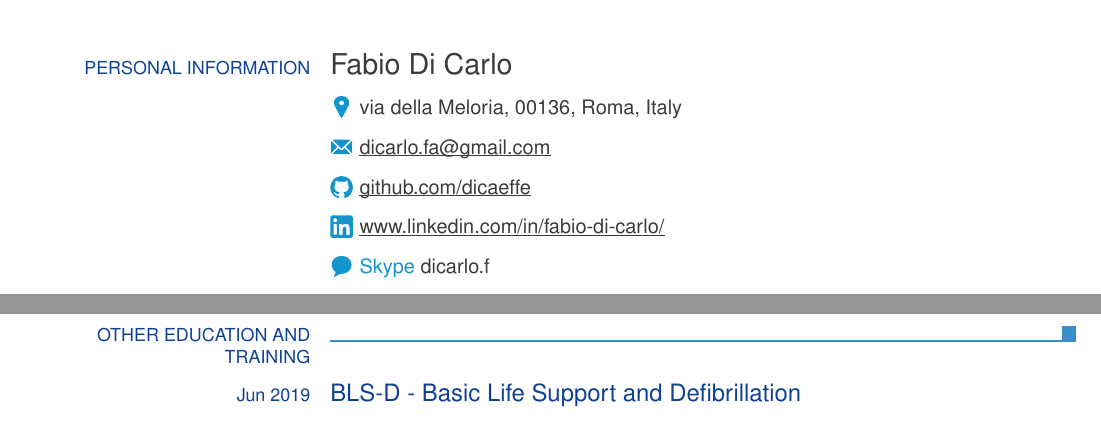
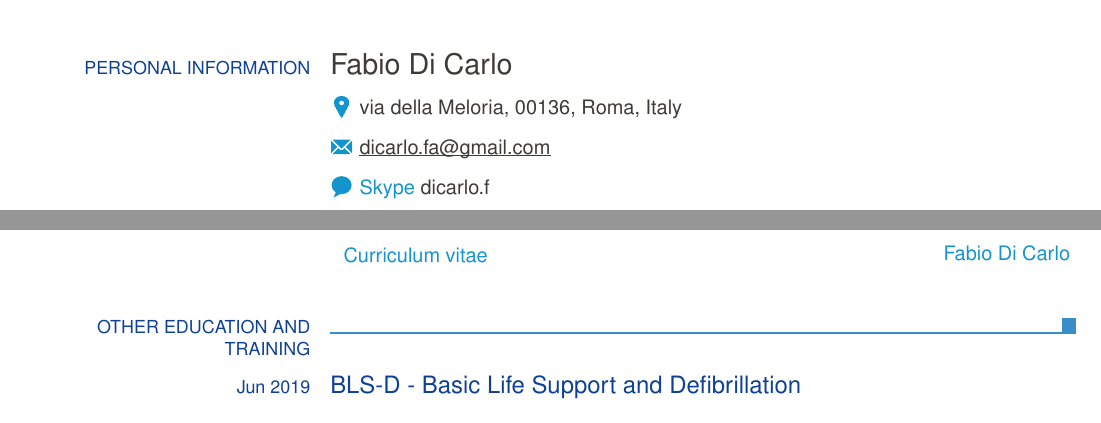
Before and after one commit to dicaeffe/cv, a LaTeX CV (cv_eu_eng.tex): two parts of pages 1 and 2 of 3 before the commit and two parts of pages 1 and 2 of 2 after it, joined at a grey line, cut so that both start at the same text. Compiled offline with pdfLaTeX.

Commit message:
Update cv_eu_eng.tex

```diff
--- a/cv_eu_eng.tex
+++ b/cv_eu_eng.tex
@@ -10,9 +10,9 @@
 \ecvemail{dicarlo.fa@gmail.com}
 %\ecvhomepage{dicaeffe.wordpress.com}%www.dicaeffe.me}
 %\ecvgitpage{https://www.git.example.org/}
-\ecvgithubpage{github.com/dicaeffe}
+%\ecvgithubpage{github.com/dicaeffe}
 %\ecvgitlabpage{gitlab.com/dicaeffe}
-\ecvlinkedinpage{www.linkedin.com/in/fabio-di-carlo/}
+%\ecvlinkedinpage{www.linkedin.com/in/fabio-di-carlo/}
 %\ecvorcid[label, link]{0000-0000-0000-0000}
 %\ecvim{AOL Messenger}{dicaeffe}
 \ecvim{Skype}{dicarlo.f}
```
